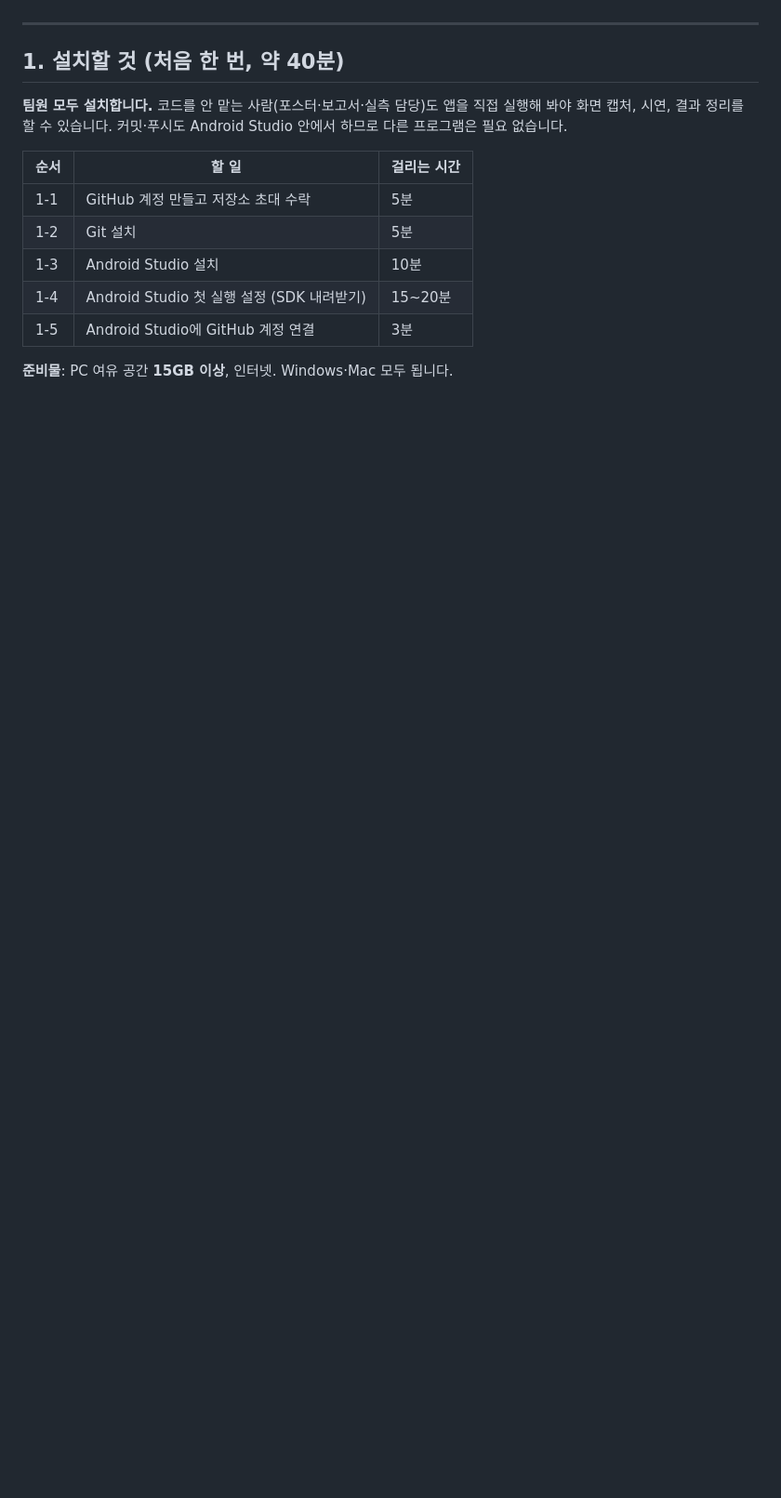
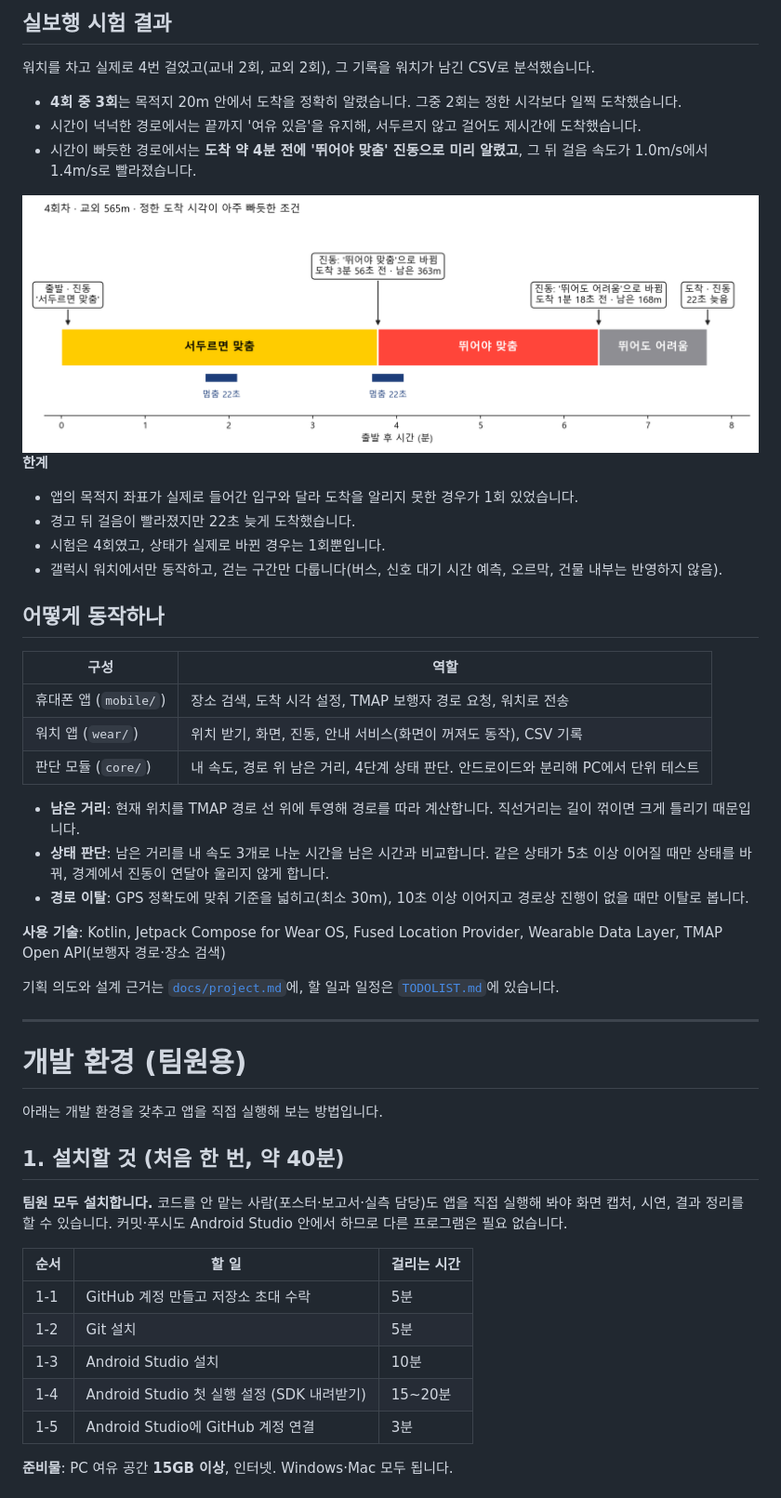
Before and after one commit to AD-AtoZ/balmatchum, a Markdown page: README.md, the part around one of its changes. Shown at 93% size. Rendered like a GitHub page; pictures changed too: docs/images/walk_test_run4.png (added); blank space fills up the shorter version.

```diff
--- a/README.md
+++ b/README.md
@@ -15,5 +57,40 @@
+## 실보행 시험 결과
+
+워치를 차고 실제로 4번 걸었고(교내 2회, 교외 2회), 그 기록을 워치가 남긴 CSV로 분석했습니다.
+
+- **4회 중 3회**는 목적지 20m 안에서 도착을 정확히 알렸습니다. 그중 2회는 정한 시각보다 일찍 도착했습니다.
+- 시간이 넉넉한 경로에서는 끝까지 '여유 있음'을 유지해, 서두르지 않고 걸어도 제시간에 도착했습니다.
+- 시간이 빠듯한 경로에서는 **도착 약 4분 전에 '뛰어야 맞춤' 진동으로 미리 알렸고**, 그 뒤 걸음 속도가 1.0m/s에서 1.4m/s로 빨라졌습니다.
+
+<img src="docs/images/walk_test_run4.png" alt="시간이 빠듯한 경로에서 진동이 울린 시점">
+
+**한계**
+- 앱의 목적지 좌표가 실제로 들어간 입구와 달라 도착을 알리지 못한 경우가 1회 있었습니다.
+- 경고 뒤 걸음이 빨라졌지만 22초 늦게 도착했습니다.
+- 시험은 4회였고, 상태가 실제로 바뀐 경우는 1회뿐입니다.
+- 갤럭시 워치에서만 동작하고, 걷는 구간만 다룹니다(버스, 신호 대기 시간 예측, 오르막, 건물 내부는 반영하지 않음).
+
+## 어떻게 동작하나
+
+| 구성 | 역할 |
+|---|---|
+| 휴대폰 앱 (`mobile/`) | 장소 검색, 도착 시각 설정, TMAP 보행자 경로 요청, 워치로 전송 |
+| 워치 앱 (`wear/`) | 위치 받기, 화면, 진동, 안내 서비스(화면이 꺼져도 동작), CSV 기록 |
+| 판단 모듈 (`core/`) | 내 속도, 경로 위 남은 거리, 4단계 상태 판단. 안드로이드와 분리해 PC에서 단위 테스트 |
+
+- **남은 거리**: 현재 위치를 TMAP 경로 선 위에 투영해 경로를 따라 계산합니다. 직선거리는 길이 꺾이면 크게 틀리기 때문입니다.
+- **상태 판단**: 남은 거리를 내 속도 3개로 나눈 시간을 남은 시간과 비교합니다. 같은 상태가 5초 이상 이어질 때만 상태를 바꿔, 경계에서 진동이 연달아 울리지 않게 합니다.
+- **경로 이탈**: GPS 정확도에 맞춰 기준을 넓히고(최소 30m), 10초 이상 이어지고 경로상 진행이 없을 때만 이탈로 봅니다.
+
+**사용 기술**: Kotlin, Jetpack Compose for Wear OS, Fused Location Provider, Wearable Data Layer, TMAP Open API(보행자 경로·장소 검색)
+
+기획 의도와 설계 근거는 [`docs/project.md`](docs/project.md)에, 할 일과 일정은 [`TODOLIST.md`](TODOLIST.md)에 있습니다.
 
 ---
+
+# 개발 환경 (팀원용)
+
+아래는 개발 환경을 갖추고 앱을 직접 실행해 보는 방법입니다.
 
 ## 1. 설치할 것 (처음 한 번, 약 40분)
 
```
Also changed, not shown: other parts of README.md (+57 -12 lines), docs/images/icon.png (added), docs/images/phone_search.png (added), docs/images/watch_guidance.png (added), docs/images/watch_turn.png (added).
